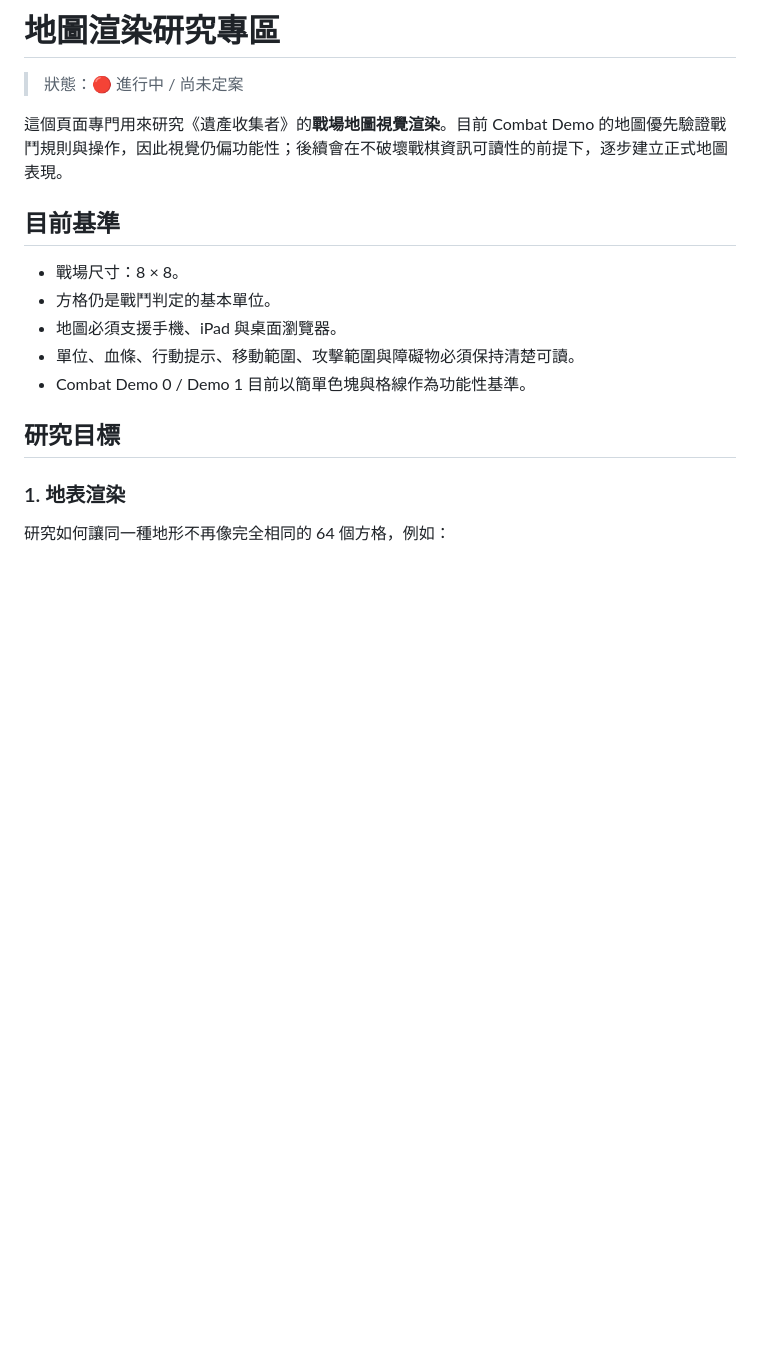
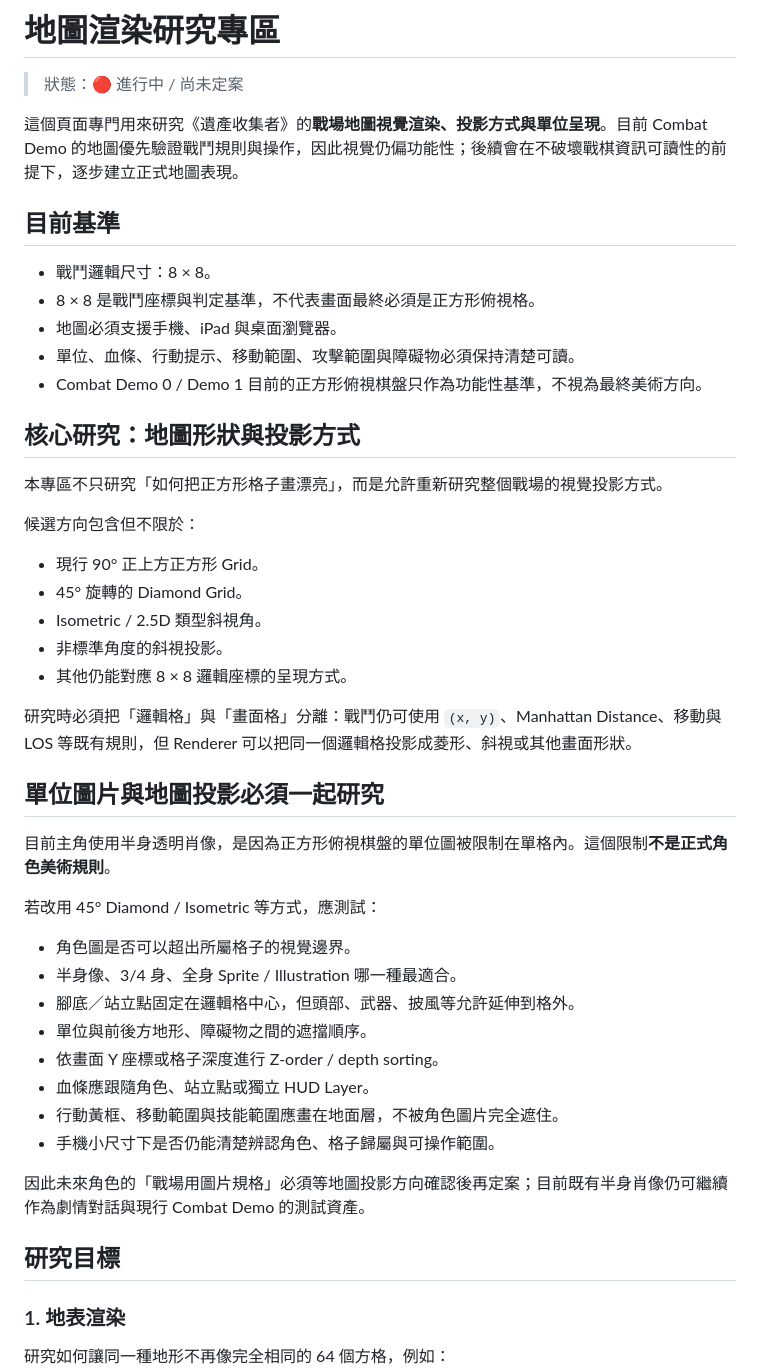
Before and after one commit to JohnnyMilk/legacy-collector-game-design, a Markdown page: docs/development/map-rendering-lab.md, the part around one of its changes. Drawn GitHub-style; blank space fills up the shorter version.

```diff
--- a/docs/development/map-rendering-lab.md
+++ b/docs/development/map-rendering-lab.md
@@ -2,15 +2,46 @@
 
 > 狀態：🔴 進行中 / 尚未定案
 
-這個頁面專門用來研究《遺產收集者》的**戰場地圖視覺渲染**。目前 Combat Demo 的地圖優先驗證戰鬥規則與操作，因此視覺仍偏功能性；後續會在不破壞戰棋資訊可讀性的前提下，逐步建立正式地圖表現。
+這個頁面專門用來研究《遺產收集者》的**戰場地圖視覺渲染、投影方式與單位呈現**。目前 Combat Demo 的地圖優先驗證戰鬥規則與操作，因此視覺仍偏功能性；後續會在不破壞戰棋資訊可讀性的前提下，逐步建立正式地圖表現。
 
 ## 目前基準
 
-- 戰場尺寸：8 × 8。
-- 方格仍是戰鬥判定的基本單位。
+- 戰鬥邏輯尺寸：8 × 8。
+- 8 × 8 是戰鬥座標與判定基準，不代表畫面最終必須是正方形俯視格。
 - 地圖必須支援手機、iPad 與桌面瀏覽器。
 - 單位、血條、行動提示、移動範圍、攻擊範圍與障礙物必須保持清楚可讀。
-- Combat Demo 0 / Demo 1 目前以簡單色塊與格線作為功能性基準。
+- Combat Demo 0 / Demo 1 目前的正方形俯視棋盤只作為功能性基準，不視為最終美術方向。
+
+## 核心研究：地圖形狀與投影方式
+
+本專區不只研究「如何把正方形格子畫漂亮」，而是允許重新研究整個戰場的視覺投影方式。
+
+候選方向包含但不限於：
+
+- 現行 90° 正上方正方形 Grid。
+- 45° 旋轉的 Diamond Grid。
+- Isometric / 2.5D 類型斜視角。
+- 非標準角度的斜視投影。
+- 其他仍能對應 8 × 8 邏輯座標的呈現方式。
+
+研究時必須把「邏輯格」與「畫面格」分離：戰鬥仍可使用 `(x, y)`、Manhattan Distance、移動與 LOS 等既有規則，但 Renderer 可以把同一個邏輯格投影成菱形、斜視或其他畫面形狀。
+
+## 單位圖片與地圖投影必須一起研究
+
+目前主角使用半身透明肖像，是因為正方形俯視棋盤的單位圖被限制在單格內。這個限制**不是正式角色美術規則**。
+
+若改用 45° Diamond / Isometric 等方式，應測試：
+
+- 角色圖是否可以超出所屬格子的視覺邊界。
+- 半身像、3/4 身、全身 Sprite / Illustration 哪一種最適合。
+- 腳底／站立點固定在邏輯格中心，但頭部、武器、披風等允許延伸到格外。
+- 單位與前後方地形、障礙物之間的遮擋順序。
+- 依畫面 Y 座標或格子深度進行 Z-order / depth sorting。
+- 血條應跟隨角色、站立點或獨立 HUD Layer。
+- 行動黃框、移動範圍與技能範圍應畫在地面層，不被角色圖片完全遮住。
+- 手機小尺寸下是否仍能清楚辨認角色、格子歸屬與可操作範圍。
+
+因此未來角色的「戰場用圖片規格」必須等地圖投影方向確認後再定案；目前既有半身肖像仍可繼續作為劇情對話與現行 Combat Demo 的測試資產。
 
 ## 研究目標
 
```
Also changed, not shown: other parts of docs/development/map-rendering-lab.md (+19 -14 lines).
